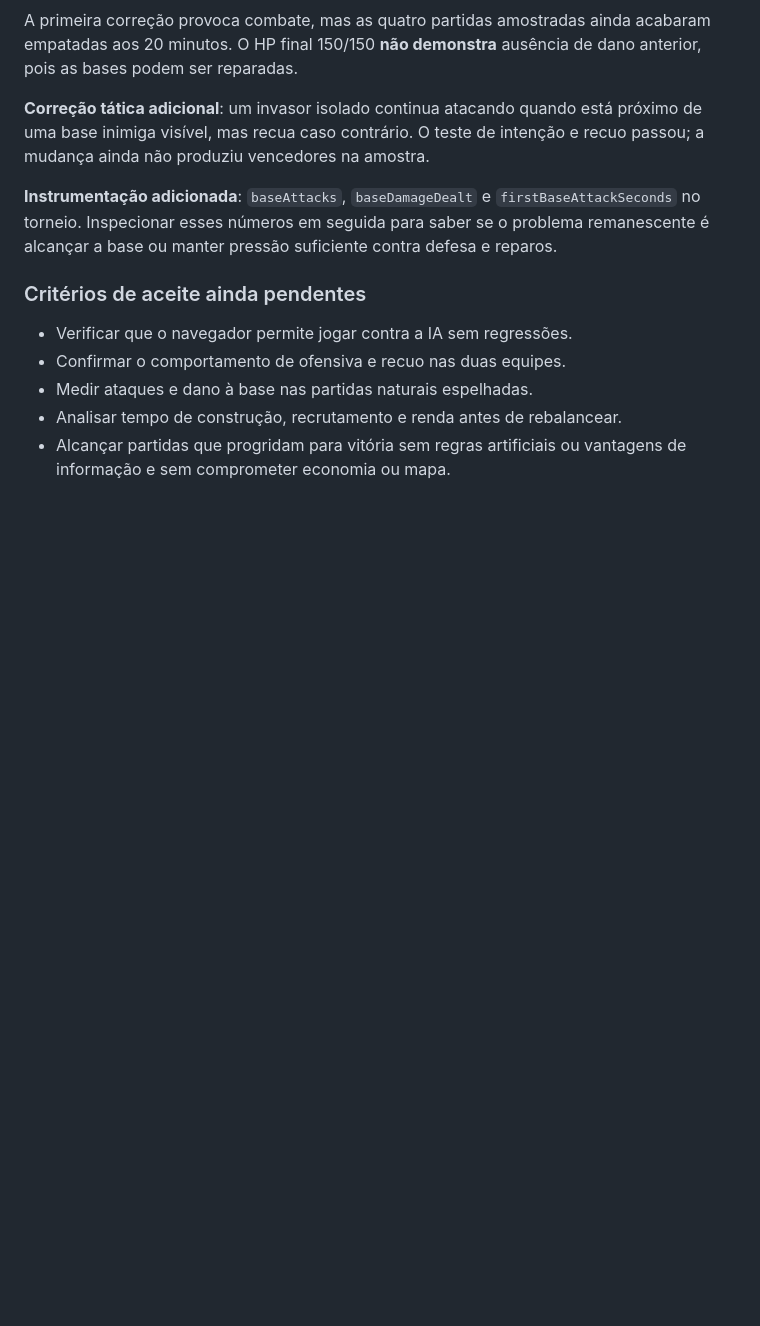
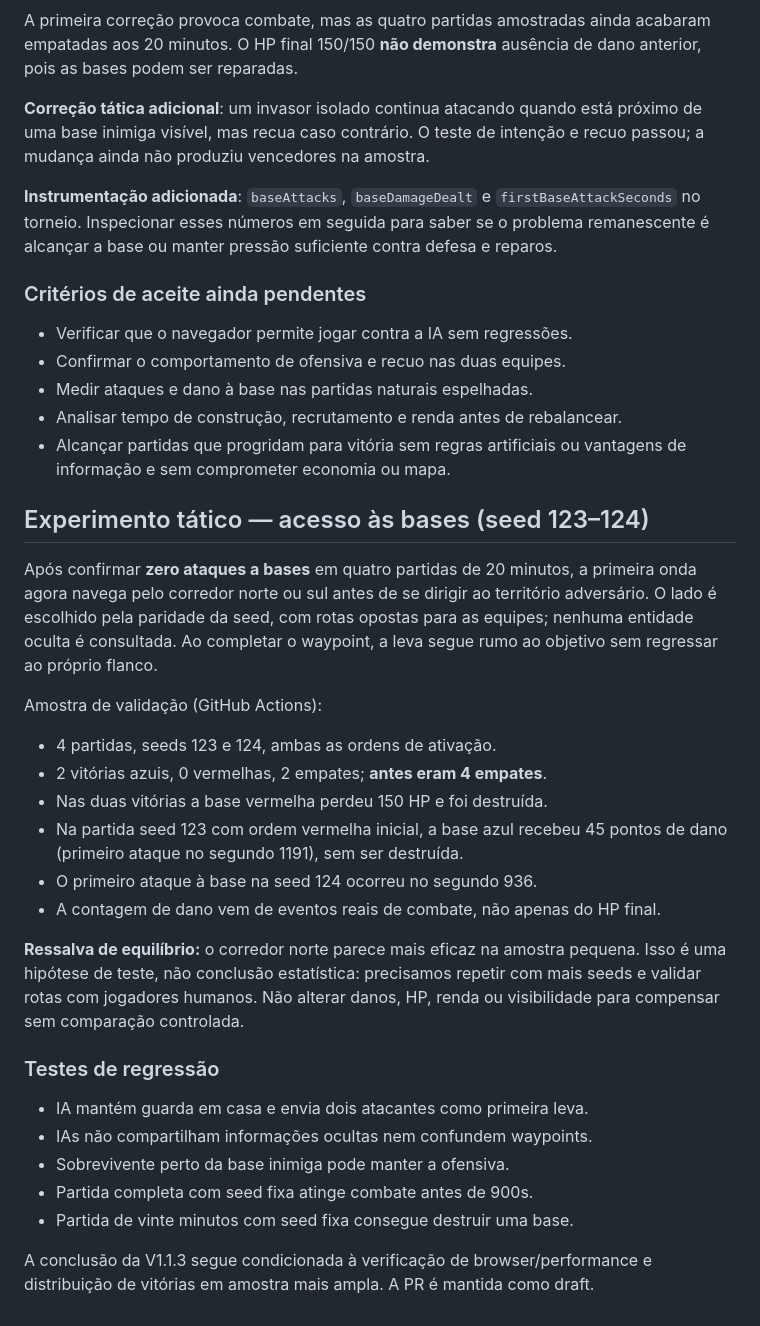
Before and after one commit to Sukinh0/RTS, a Markdown page: docs/V1_1_3_DIAGNOSTICS.md, the part around the change. GitHub-like rendering; blank space fills up the shorter version.

Commit message:
docs: capture first real base victories and strategic route balance caveat

```diff
--- a/docs/V1_1_3_DIAGNOSTICS.md
+++ b/docs/V1_1_3_DIAGNOSTICS.md
@@ -78,3 +78,35 @@ suficiente contra defesa e reparos.
 - Analisar tempo de construção, recrutamento e renda antes de rebalancear.
 - Alcançar partidas que progridam para vitória sem regras artificiais ou
   vantagens de informação e sem comprometer economia ou mapa.
+
+## Experimento tático — acesso às bases (seed 123–124)
+
+Após confirmar **zero ataques a bases** em quatro partidas de 20 minutos,
+a primeira onda agora navega pelo corredor norte ou sul antes de se dirigir
+ao território adversário. O lado é escolhido pela paridade da seed, com rotas
+opostas para as equipes; nenhuma entidade oculta é consultada. Ao completar
+o waypoint, a leva segue rumo ao objetivo sem regressar ao próprio flanco.
+
+Amostra de validação (GitHub Actions):
+- 4 partidas, seeds 123 e 124, ambas as ordens de ativação.
+- 2 vitórias azuis, 0 vermelhas, 2 empates; **antes eram 4 empates**.
+- Nas duas vitórias a base vermelha perdeu 150 HP e foi destruída.
+- Na partida seed 123 com ordem vermelha inicial, a base azul recebeu 45
+  pontos de dano (primeiro ataque no segundo 1191), sem ser destruída.
+- O primeiro ataque à base na seed 124 ocorreu no segundo 936.
+- A contagem de dano vem de eventos reais de combate, não apenas do HP final.
+
+**Ressalva de equilíbrio:** o corredor norte parece mais eficaz na amostra
+pequena. Isso é uma hipótese de teste, não conclusão estatística: precisamos
+repetir com mais seeds e validar rotas com jogadores humanos. Não alterar
+danos, HP, renda ou visibilidade para compensar sem comparação controlada.
+
+### Testes de regressão
+- IA mantém guarda em casa e envia dois atacantes como primeira leva.
+- IAs não compartilham informações ocultas nem confundem waypoints.
+- Sobrevivente perto da base inimiga pode manter a ofensiva.
+- Partida completa com seed fixa atinge combate antes de 900s.
+- Partida de vinte minutos com seed fixa consegue destruir uma base.
+
+A conclusão da V1.1.3 segue condicionada à verificação de browser/performance
+e distribuição de vitórias em amostra mais ampla. A PR é mantida como draft.
```
